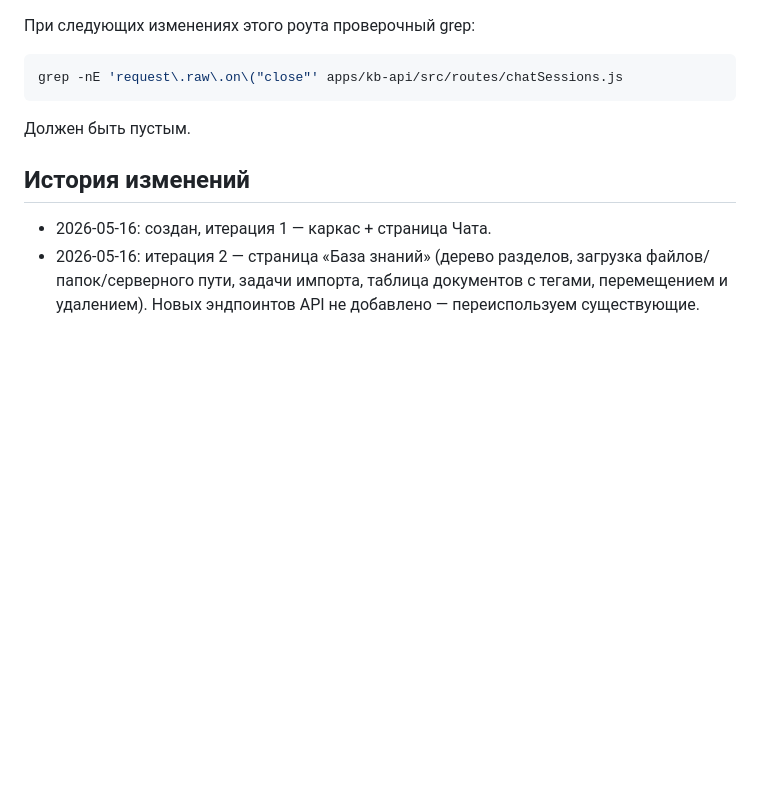
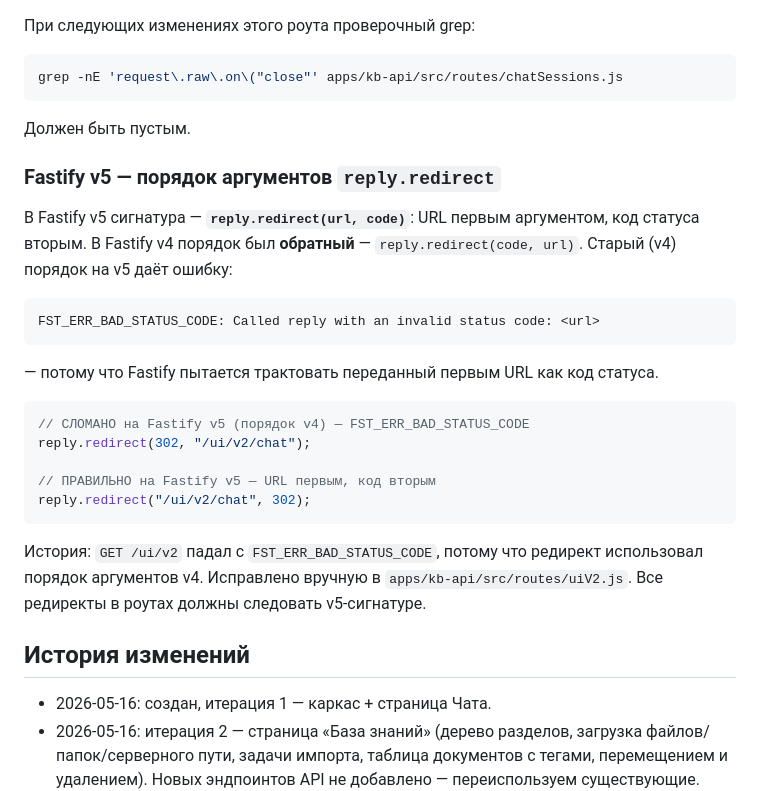
Before and after one commit to sergeyxmao/LOCAL-RAG-PLATFORM, a Markdown page: docs/UI_V2.md, the part around the change. GitHub-like rendering; blank space fills up the shorter version.

````diff
--- a/docs/UI_V2.md
+++ b/docs/UI_V2.md
@@ -666,6 +666,32 @@ grep -nE 'request\.raw\.on\("close"' apps/kb-api/src/routes/chatSessions.js
 
 Должен быть пустым.
 
+### Fastify v5 — порядок аргументов `reply.redirect`
+
+В Fastify v5 сигнатура — **`reply.redirect(url, code)`**: URL первым
+аргументом, код статуса вторым. В Fastify v4 порядок был **обратный** —
+`reply.redirect(code, url)`. Старый (v4) порядок на v5 даёт ошибку:
+
+```
+FST_ERR_BAD_STATUS_CODE: Called reply with an invalid status code: <url>
+```
+
+— потому что Fastify пытается трактовать переданный первым URL как код
+статуса.
+
+```js
+// СЛОМАНО на Fastify v5 (порядок v4) — FST_ERR_BAD_STATUS_CODE
+reply.redirect(302, "/ui/v2/chat");
+
+// ПРАВИЛЬНО на Fastify v5 — URL первым, код вторым
+reply.redirect("/ui/v2/chat", 302);
+```
+
+История: `GET /ui/v2` падал с `FST_ERR_BAD_STATUS_CODE`, потому что
+редирект использовал порядок аргументов v4. Исправлено вручную в
+`apps/kb-api/src/routes/uiV2.js`. Все редиректы в роутах должны следовать
+v5-сигнатуре.
+
 ## История изменений
 
 - 2026-05-16: создан, итерация 1 — каркас + страница Чата.
````
Also changed, not shown: docs/CLOUD_PROVIDER.md (+5 -0 lines), docs/KNOWLEDGE_EXTRACTION.md (+40 -0 lines).
